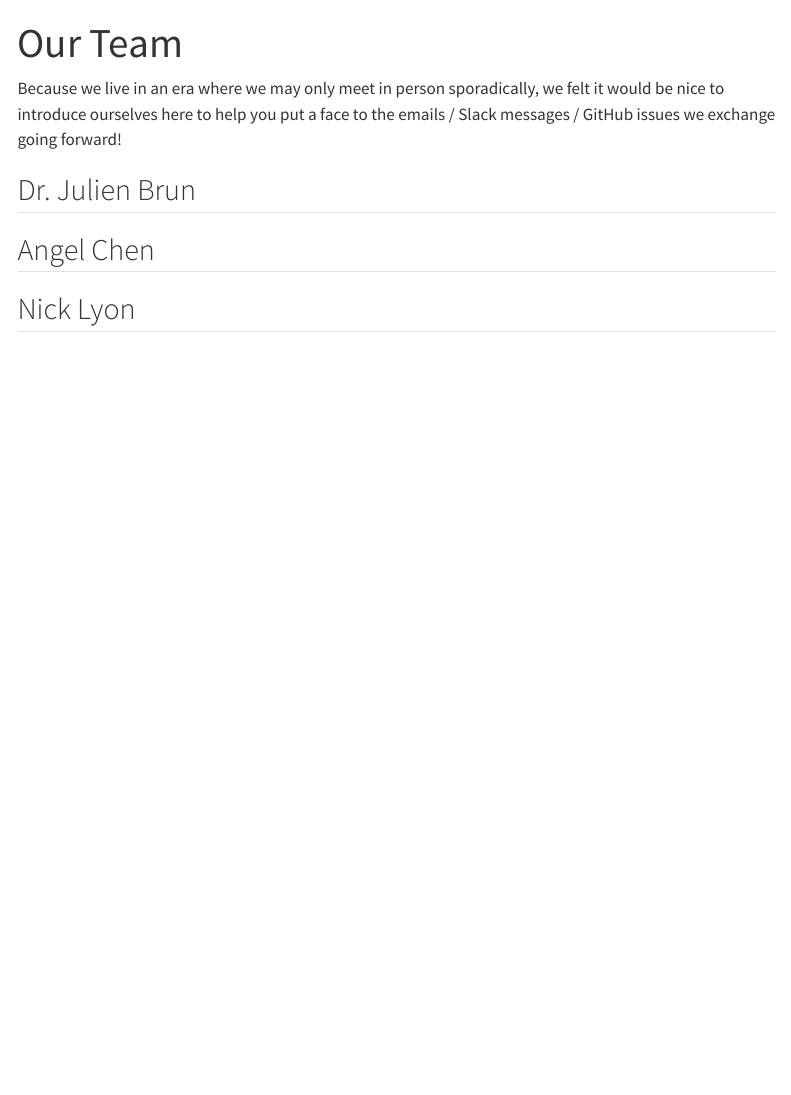
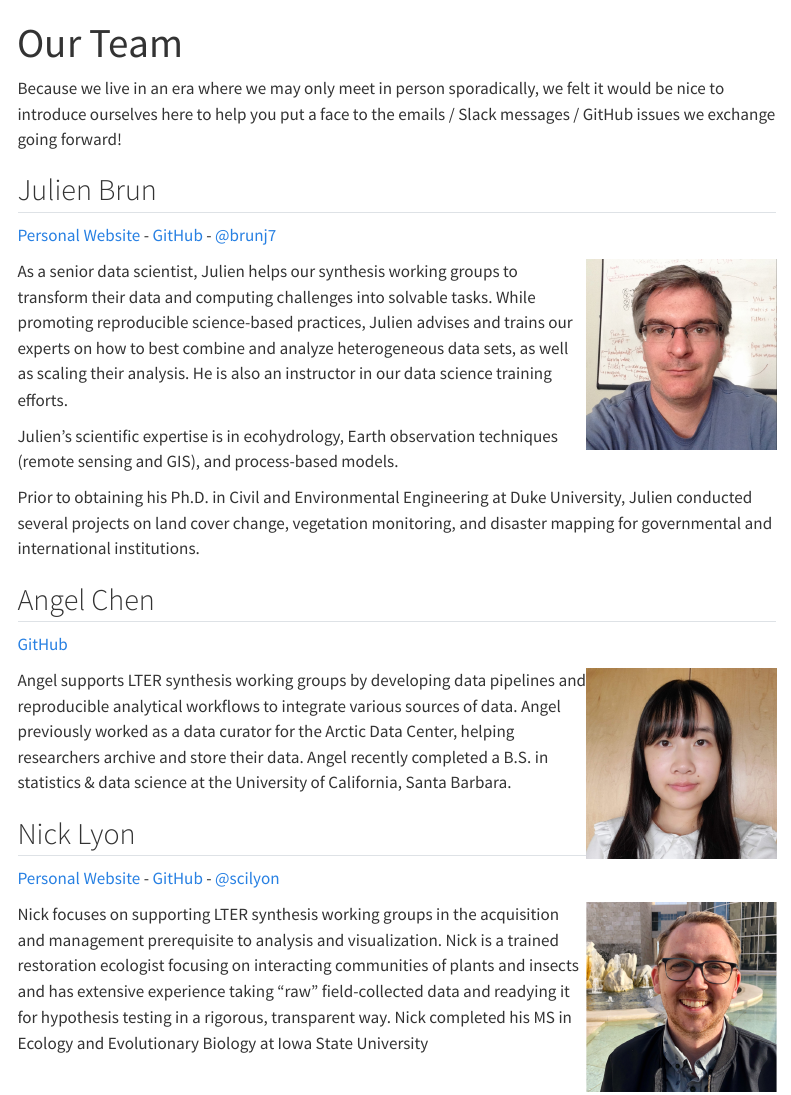
Before and after one commit to NCEAS/scicomptasks, a Quarto document (staff.qmd): the page in a window 1100 px wide, from its top. Rendered offline with R 4.5, knitr and Pandoc in place of Quarto, with nearby package versions; menus at the side of the page are left out.

Commit message:
Added staff bios, photos, and links to (where applicable) personal website, GitHub, and Twitter

```diff
--- a/staff.qmd
+++ b/staff.qmd
@@ -4,12 +4,30 @@ title: "Our Team"
 
 Because we live in an era where we may only meet in person sporadically, we felt it would be nice to introduce ourselves here to help you put a face to the emails / Slack messages / GitHub issues we exchange going forward!
 
-## Dr. Julien Brun
+## Julien Brun
 
+[Personal Website](https://brunj7.github.io/) - [GitHub](https://github.com/brunj7) -  [@brunj7](https://twitter.com/brunj7)
 
+<img src = "images/jbrun.jpeg" align = "right" width = "25%" />
+
+As a senior data scientist, Julien helps our synthesis working groups to transform their data and computing challenges into solvable tasks. While promoting reproducible science-based practices, Julien advises and trains our experts on how to best combine and analyze heterogeneous data sets, as well as scaling their analysis. He is also an instructor in our data science training efforts.
+
+Julien’s scientific expertise is in ecohydrology, Earth observation techniques (remote sensing and GIS), and process-based models.
+
+Prior to obtaining his Ph.D. in Civil and Environmental Engineering at Duke University, Julien conducted several projects on land cover change, vegetation monitoring, and disaster mapping for governmental and international institutions.
 
 ## Angel Chen
 
+[GitHub](https://github.com/angelchen7)
 
+<img src = "images/achen.jpeg" align = "right" width = "25%" />
+
+Angel supports LTER synthesis working groups by developing data pipelines and reproducible analytical workflows to integrate various sources of data. Angel previously worked as a data curator for the Arctic Data Center, helping researchers archive and store their data. Angel recently completed a B.S. in statistics & data science at the University of California, Santa Barbara.
 
 ## Nick Lyon
+
+[Personal Website](https://njlyon0.github.io/) - [GitHub](https://github.com/njlyon0) -  [@scilyon](https://twitter.com/scilyon)
+
+<img src = "images/nlyon.png" align = "right" width = "25%" />
+
+Nick focuses on supporting LTER synthesis working groups in the acquisition and management prerequisite to analysis and visualization. Nick is a trained restoration ecologist focusing on interacting communities of plants and insects and has extensive experience taking "raw" field-collected data and readying it for hypothesis testing in a rigorous, transparent way. Nick completed his MS in Ecology and Evolutionary Biology at Iowa State University
```
Also changed, not shown: docs/search.json, images/achen.jpeg (added), images/jbrun.jpeg (added), images/nlyon.png (added), 4 other files.
